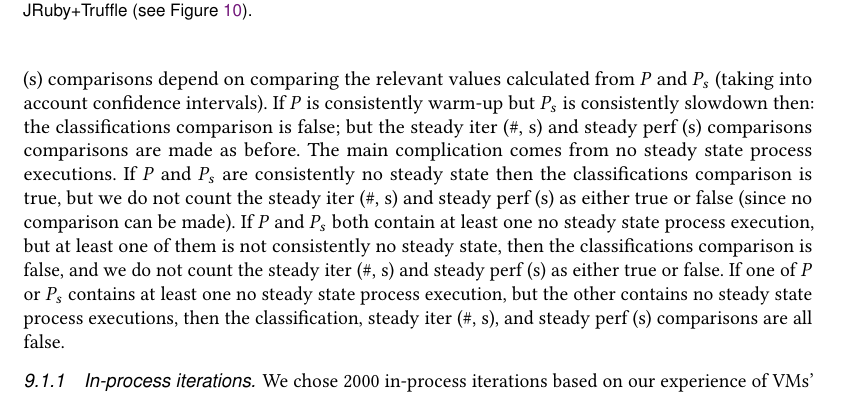
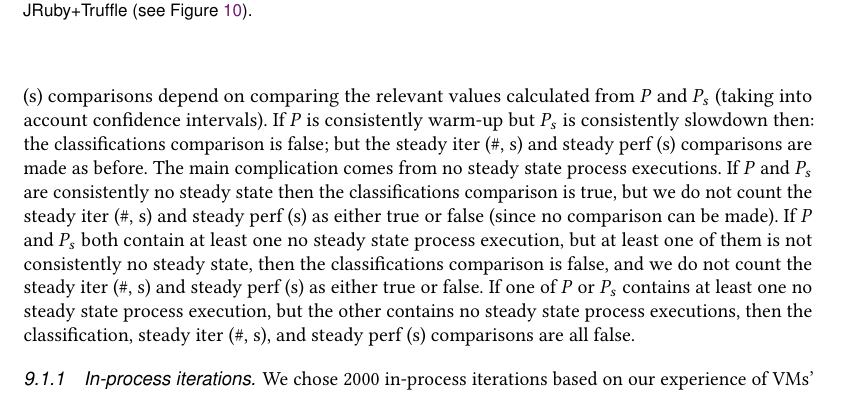
Before and after one commit to softdevteam/warmup_paper, a LaTeX paper (warmup.tex): part of page 23 of 39, cut so that both start at the same text. Compiled offline with pdfLaTeX.

Commit message:
de-dup comparisons.

```diff
--- a/warmup.tex
+++ b/warmup.tex
@@ -1692,7 +1692,7 @@ and the steady iter (\#, s) and steady perf (s) comparisons depend on comparing
 relevant values calculated from $P$ and $P_s$ (taking into account confidence intervals).
 If $P$ is consistently warm-up but $P_s$ is consistently slowdown then:
 the classifications comparison is false; but
-the steady iter (\#, s) and steady perf (s) comparisons comparisons are made as
+the steady iter (\#, s) and steady perf (s) comparisons are made as
 before. The main complication comes from no steady state process executions. If
 $P$ and $P_s$ are consistently no steady state then the
 classifications comparison is true, but we do not count the steady iter (\#, s) and
```
